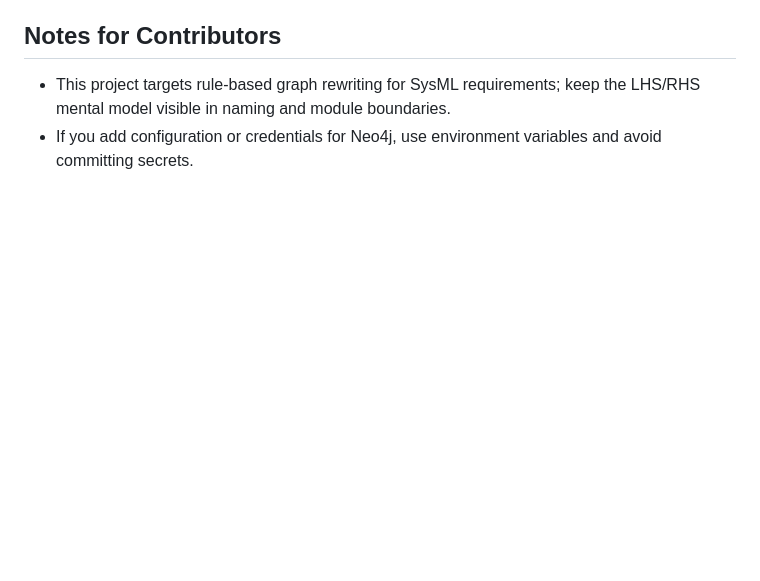
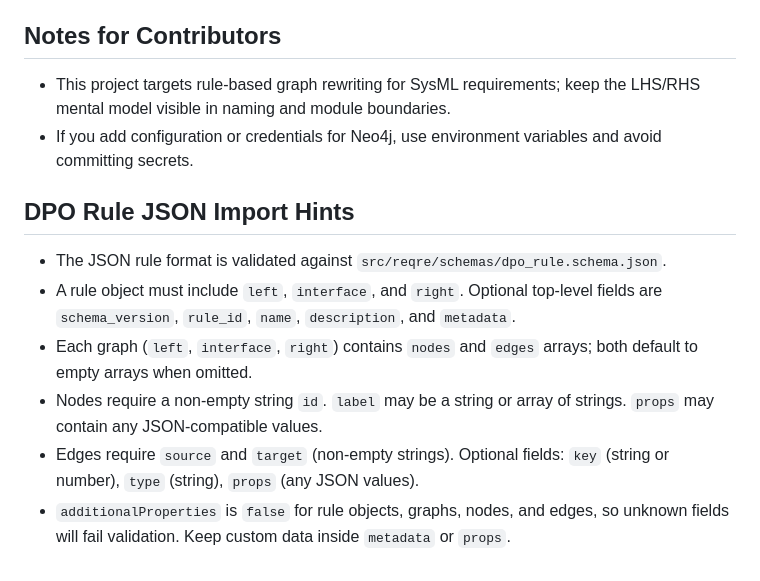
Before and after one commit to Finradon/ReqREATE, a Markdown page: AGENTS.md, the part around the change. GitHub-like rendering; blank space fills up the shorter version.

```diff
--- a/AGENTS.md
+++ b/AGENTS.md
@@ -42,3 +42,11 @@ Python modules live under `src/reqre/`, scripts under `scripts/`, and tests in `
 ## Notes for Contributors
 - This project targets rule-based graph rewriting for SysML requirements; keep the LHS/RHS mental model visible in naming and module boundaries.
 - If you add configuration or credentials for Neo4j, use environment variables and avoid committing secrets.
+
+## DPO Rule JSON Import Hints
+- The JSON rule format is validated against `src/reqre/schemas/dpo_rule.schema.json`.
+- A rule object must include `left`, `interface`, and `right`. Optional top-level fields are `schema_version`, `rule_id`, `name`, `description`, and `metadata`.
+- Each graph (`left`, `interface`, `right`) contains `nodes` and `edges` arrays; both default to empty arrays when omitted.
+- Nodes require a non-empty string `id`. `label` may be a string or array of strings. `props` may contain any JSON-compatible values.
+- Edges require `source` and `target` (non-empty strings). Optional fields: `key` (string or number), `type` (string), `props` (any JSON values).
+- `additionalProperties` is `false` for rule objects, graphs, nodes, and edges, so unknown fields will fail validation. Keep custom data inside `metadata` or `props`.
```
